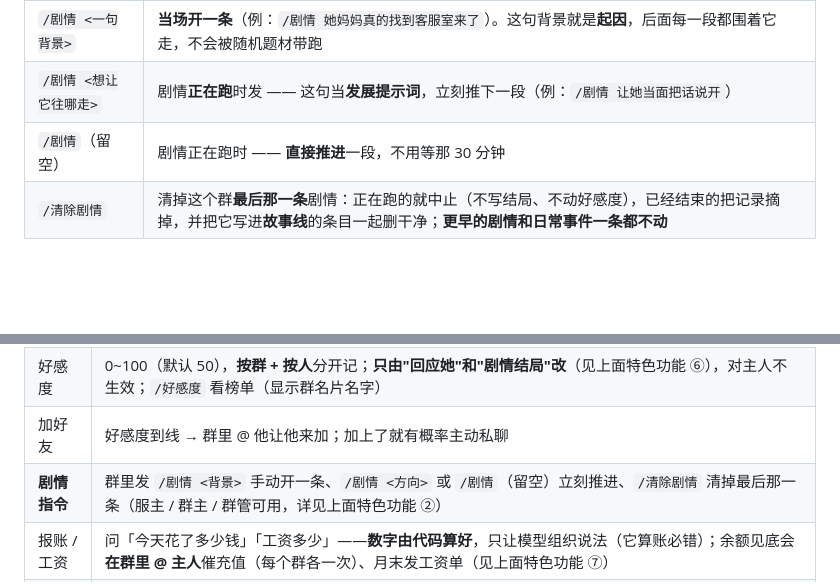
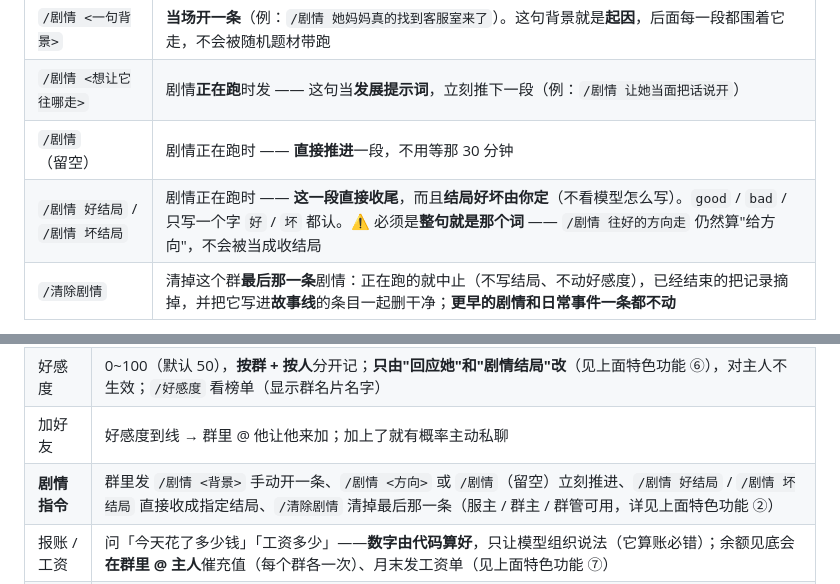
Before and after one commit to hzyzhzy/saki-ai-bot, a Markdown page: README.md, 2 parts joined by grey strips. Drawn GitHub-style; blank space fills up the shorter version.

Commit message:
README：群内指令表补上 /剧情 好结局 与 /剧情 坏结局

```diff
--- a/README.md
+++ b/README.md
@@ -110,6 +110,7 @@
 | `/剧情 <一句背景>` | **当场开一条**（例：`/剧情 她妈妈真的找到客服室来了`）。这句背景就是**起因**，后面每一段都围着它走，不会被随机题材带跑 |
 | `/剧情 <想让它往哪走>` | 剧情**正在跑**时发 —— 这句当**发展提示词**，立刻推下一段（例：`/剧情 让她当面把话说开`） |
 | `/剧情`（留空） | 剧情正在跑时 —— **直接推进**一段，不用等那 30 分钟 |
+| `/剧情 好结局` / `/剧情 坏结局` | 剧情正在跑时 —— **这一段直接收尾**，而且**结局好坏由你定**（不看模型怎么写）。`good` / `bad` / 只写一个字 `好` / `坏` 都认。⚠️ 必须是**整句就是那个词** —— `/剧情 往好的方向走` 仍然算"给方向"，不会被当成收结局 |
 | `/清除剧情` | 清掉这个群**最后那一条**剧情：正在跑的就中止（不写结局、不动好感度），已经结束的把记录摘掉，并把它写进**故事线**的条目一起删干净；**更早的剧情和日常事件一条都不动** |
 
 - 手动开的一条**至少 3 段**（自动开的那条分布从 2 段起，3 段权重最高）
@@ -349,7 +350,7 @@ deepseek-flash ： 缓存命中 0.02 / 未命中 1 / 输出 4      （高峰时
 | 群友观察 | 攒够 120 条群消息，后台总结"这些人的性格 + 群里的大事"，写进群记忆 |
 | 好感度 | 0~100（默认 50），**按群 + 按人**分开记；**只由"回应她"和"剧情结局"改**（见上面特色功能 ⑥），对主人不生效；`/好感度` 看榜单（显示群名片名字） |
 | 加好友 | 好感度到线 → 群里 @ 他让他来加；加上了就有概率主动私聊 |
-| **剧情指令** | 群里发 `/剧情 <背景>` 手动开一条、`/剧情 <方向>` 或 `/剧情`（留空）立刻推进、`/清除剧情` 清掉最后那一条（服主 / 群主 / 群管可用，详见上面特色功能 ②） |
+| **剧情指令** | 群里发 `/剧情 <背景>` 手动开一条、`/剧情 <方向>` 或 `/剧情`（留空）立刻推进、`/剧情 好结局` / `/剧情 坏结局` 直接收成指定结局、`/清除剧情` 清掉最后那一条（服主 / 群主 / 群管可用，详见上面特色功能 ②） |
 | 报账 / 工资 | 问「今天花了多少钱」「工资多少」——**数字由代码算好**，只让模型组织说法（它算账必错）；余额见底会**在群里 @ 主人**催充值（每个群各一次）、月末发工资单（见上面特色功能 ⑦） |
 | **不碰钱** | 红包 / 转账 / 代付 / 礼物**一律不收**，别人提就拒绝、**绝不主动要**。⚠️ 这不是"提示词里写一句"——它是个**真 QQ 号**，收红包是账号固有能力，所以**代码层还会拦一遍**（说出「能收啊」「你要发？」这类话直接不发出去）。人设里的逻辑是：越是要强、越自己挣钱的人，越不会要别人的钱 |
 | 掉线补看 | 重连后把**上线前 10 分钟内**漏掉的 @ / 关键词 / 服务器问题捞回来补答，**引用回复**那条，并说清"是几分钟前发的" |
```
